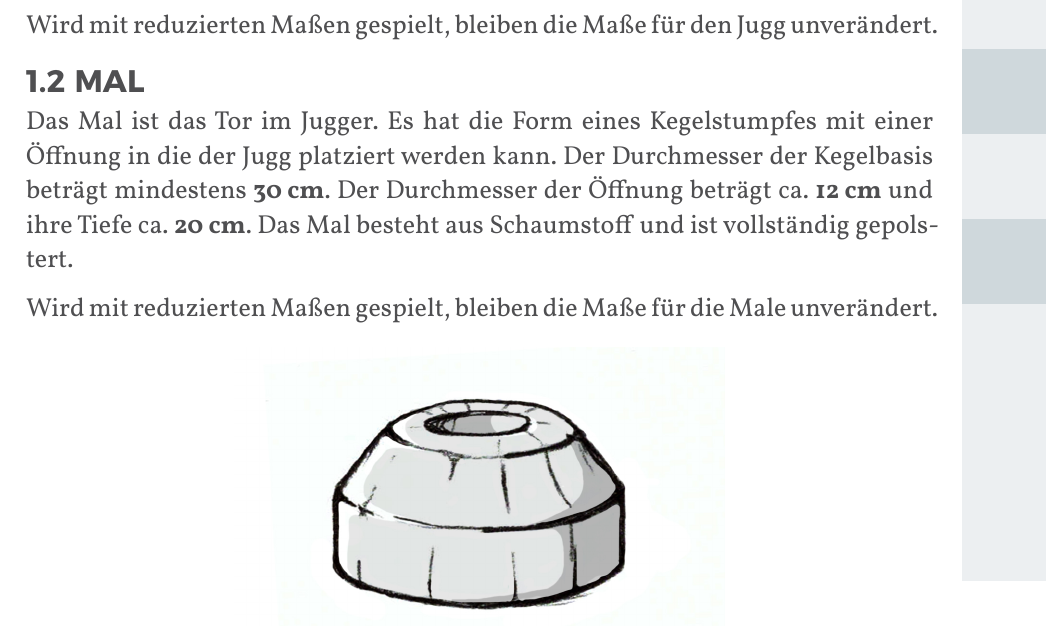
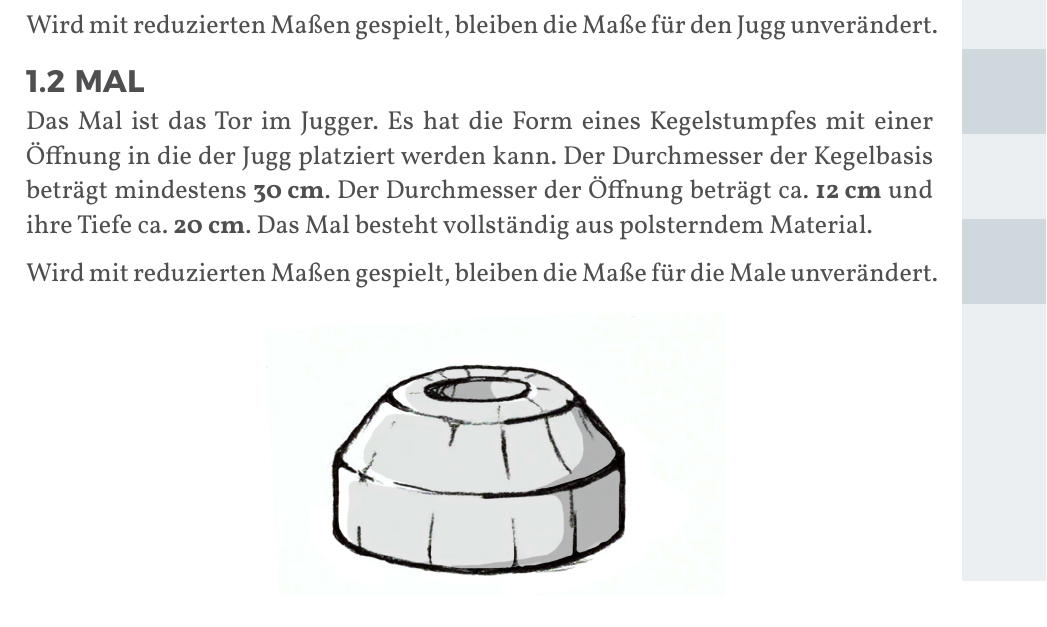
Before and after one commit to JuggerGermany/Regelwerk, a Typst document (typst/regelwerk.typ, which reads typst/spielfeld/mal.typ): part of page 7 of 40, cut so that both start at the same text. Compiled offline with Typst 0.15.

Commit message:
add variant: full polster

```diff
--- a/typst/spielfeld/mal.typ
+++ b/typst/spielfeld/mal.typ
@@ -5,7 +5,7 @@ Das Mal ist das Tor im Jugger.
 Es hat die Form eines Kegelstumpfes mit einer Öffnung in die der Jugg platziert werden kann.
 Der Durchmesser der Kegelbasis beträgt mindestens #strong[30_cm].
 Der Durchmesser der Öffnung beträgt ca. #strong[12_cm] und ihre Tiefe ca. #strong[20_cm].
-Das Mal besteht aus Schaumstoff und ist vollständig gepolstert.
+Das Mal besteht vollständig aus polsterndem Material.
 
 Wird mit reduzierten Maßen gespielt, bleiben die Maße für die Male unverändert.
 
```
